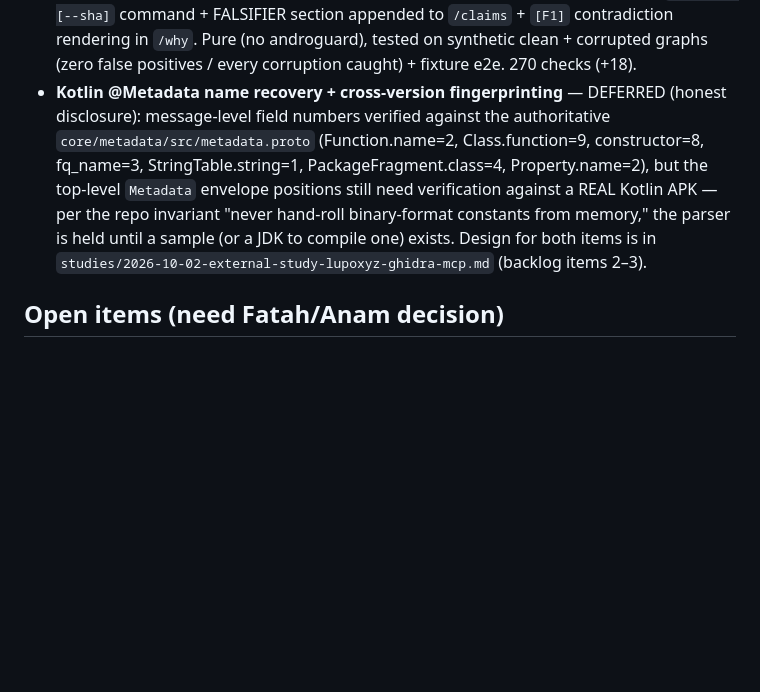
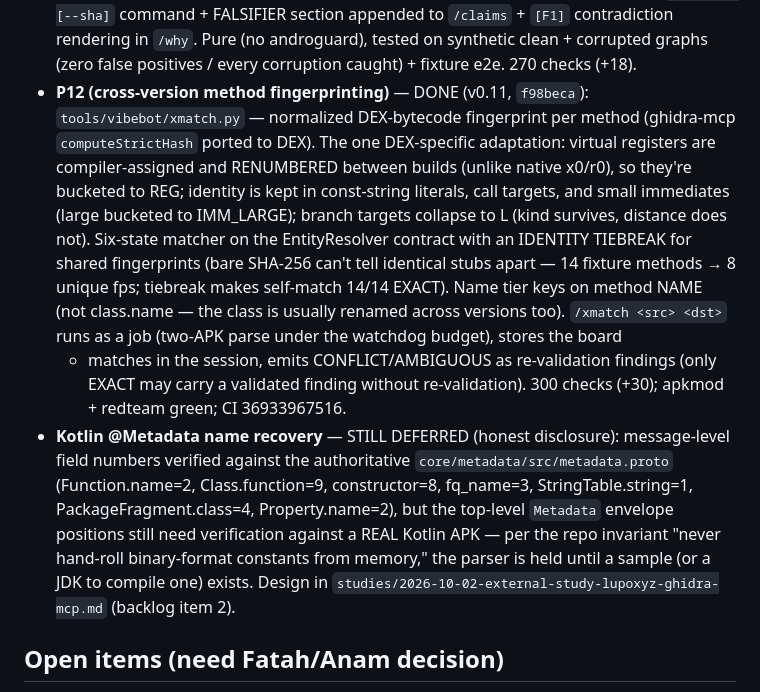
Before and after one commit to mohd012z/vibe, a Markdown page: studies/2026-10-01-revengi-vibebot.md, the part around the change. GitHub-like rendering; blank space fills up the shorter version.

Commit message:
note: P12 cross-version fingerprinting done (v0.11, f98beca); Kotlin @Metadata still deferred

```diff
--- a/studies/2026-10-01-revengi-vibebot.md
+++ b/studies/2026-10-01-revengi-vibebot.md
@@ -365,17 +365,31 @@ P25 self-improvement eval.
   `[F1]` contradiction rendering in `/why`. Pure (no androguard), tested on
   synthetic clean + corrupted graphs (zero false positives / every
   corruption caught) + fixture e2e. 270 checks (+18).
-- **Kotlin @Metadata name recovery + cross-version fingerprinting** —
-  DEFERRED (honest disclosure): message-level field numbers verified
-  against the authoritative `core/metadata/src/metadata.proto`
-  (Function.name=2, Class.function=9, constructor=8, fq_name=3,
-  StringTable.string=1, PackageFragment.class=4, Property.name=2), but the
-  top-level `Metadata` envelope positions still need verification against a
-  REAL Kotlin APK — per the repo invariant "never hand-roll binary-format
-  constants from memory," the parser is held until a sample (or a JDK to
-  compile one) exists. Design for both items is in
-  `studies/2026-10-02-external-study-lupoxyz-ghidra-mcp.md` (backlog items
-  2–3).
+- **P12 (cross-version method fingerprinting)** — DONE (v0.11, `f98beca`):
+  `tools/vibebot/xmatch.py` — normalized DEX-bytecode fingerprint per method
+  (ghidra-mcp `computeStrictHash` ported to DEX). The one DEX-specific
+  adaptation: virtual registers are compiler-assigned and RENUMBERED between
+  builds (unlike native x0/r0), so they're bucketed to REG; identity is kept
+  in const-string literals, call targets, and small immediates (large
+  bucketed to IMM_LARGE); branch targets collapse to L (kind survives,
+  distance does not). Six-state matcher on the EntityResolver contract with
+  an IDENTITY TIEBREAK for shared fingerprints (bare SHA-256 can't tell
+  identical stubs apart — 14 fixture methods → 8 unique fps; tiebreak makes
+  self-match 14/14 EXACT). Name tier keys on method NAME (not class.name —
+  the class is usually renamed across versions too). `/xmatch <src> <dst>`
+  runs as a job (two-APK parse under the watchdog budget), stores the board
+  + matches in the session, emits CONFLICT/AMBIGUOUS as re-validation
+  findings (only EXACT may carry a validated finding without re-validation).
+  300 checks (+30); apkmod + redteam green; CI 36933967516.
+- **Kotlin @Metadata name recovery** — STILL DEFERRED (honest disclosure):
+  message-level field numbers verified against the authoritative
+  `core/metadata/src/metadata.proto` (Function.name=2, Class.function=9,
+  constructor=8, fq_name=3, StringTable.string=1, PackageFragment.class=4,
+  Property.name=2), but the top-level `Metadata` envelope positions still
+  need verification against a REAL Kotlin APK — per the repo invariant "never
+  hand-roll binary-format constants from memory," the parser is held until a
+  sample (or a JDK to compile one) exists. Design in
+  `studies/2026-10-02-external-study-lupoxyz-ghidra-mcp.md` (backlog item 2).
 
 ## Open items (need Fatah/Anam decision)
 
```
